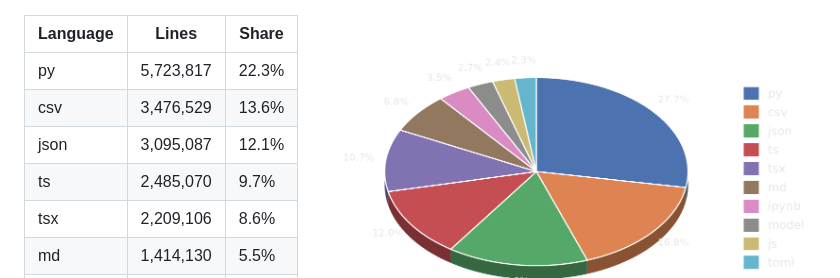
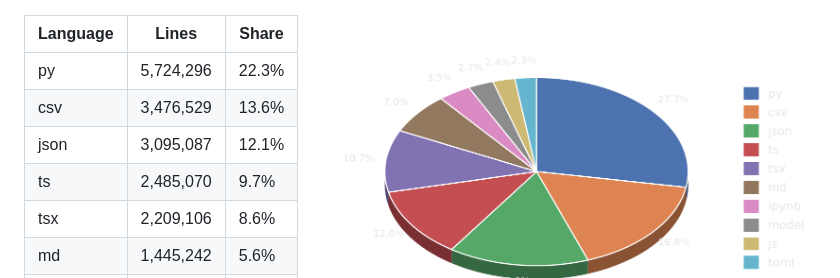
Before and after one commit to Dhiyaahaq33/Dhiyaahaq33, a Markdown page: README.md, the part around one of its changes. GitHub-like rendering; pictures changed too: loc-chart.png.

Commit message:
chore: auto-refresh LOC and contributions

```diff
--- a/README.md
+++ b/README.md
@@ -49,12 +49,12 @@ Literal line counts (`wc -l`) across all repositories, own work + forks combined
 
 | Language | Lines | Share |
 |---|---|---|
-| py | 5,723,817 | 22.3% |
+| py | 5,724,296 | 22.3% |
 | csv | 3,476,529 | 13.6% |
 | json | 3,095,087 | 12.1% |
 | ts | 2,485,070 | 9.7% |
 | tsx | 2,209,106 | 8.6% |
-| md | 1,414,130 | 5.5% |
+| md | 1,445,242 | 5.6% |
 | ipynb | 719,624 | 2.8% |
 | model | 562,505 | 2.2% |
 | js | 490,528 | 1.9% |
```
Also changed, not shown: other parts of README.md (+1 -1 lines), 1 other file.
